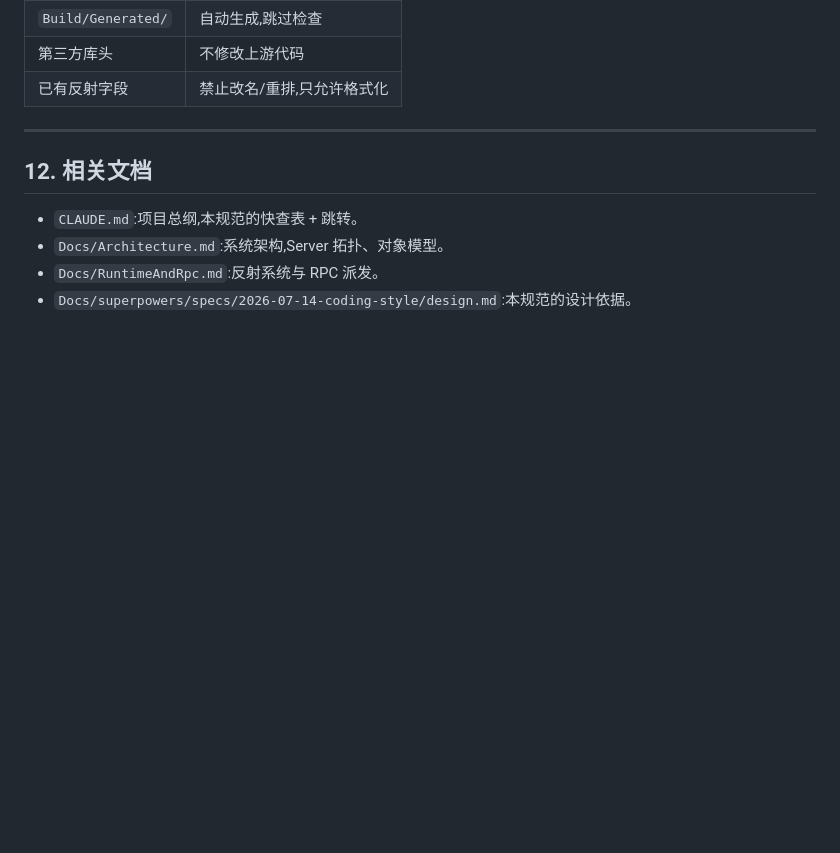
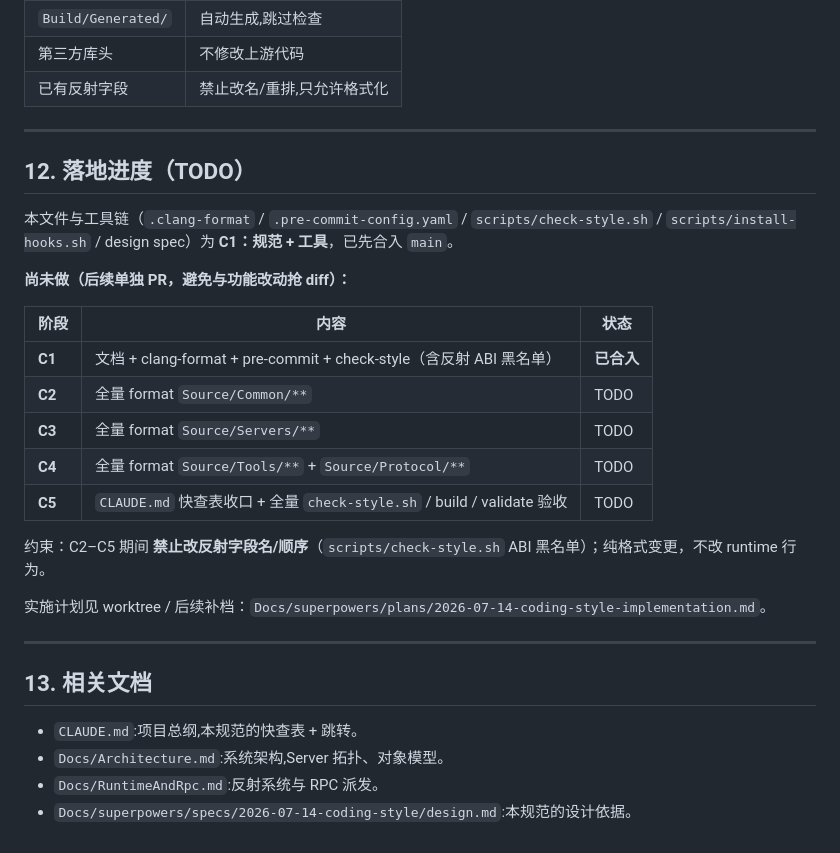
Before and after one commit to lz1287209575/Mession, a Markdown page: Docs/CodingStyle.md, the part around the change. Drawn GitHub-style; blank space fills up the shorter version.

Commit message:
docs(style): mark C2–C5 full-format work as TODO after C1 land
C1 (docs + clang-format/pre-commit/check-style) is ready to merge; bulk
format of Common/Servers/Tools+Protocol and CLAUDE.md quick-ref stay
follow-ups so they don't collide with log/protocol feature PRs.

Co-Authored-By: Claude <noreply@anthropic.com>

```diff
--- a/Docs/CodingStyle.md
+++ b/Docs/CodingStyle.md
@@ -633,7 +633,27 @@ MHeaderTool 生成的代码在 `Build/Generated/`,**不参与**风格检查。
 
 ---
 
-## 12. 相关文档
+## 12. 落地进度（TODO）
+
+本文件与工具链（`.clang-format` / `.pre-commit-config.yaml` / `scripts/check-style.sh` / `scripts/install-hooks.sh` / design spec）为 **C1：规范 + 工具**，已先合入 `main`。
+
+**尚未做（后续单独 PR，避免与功能改动抢 diff）：**
+
+| 阶段 | 内容 | 状态 |
+|------|------|------|
+| **C1** | 文档 + clang-format + pre-commit + check-style（含反射 ABI 黑名单） | **已合入** |
+| **C2** | 全量 format `Source/Common/**` | TODO |
+| **C3** | 全量 format `Source/Servers/**` | TODO |
+| **C4** | 全量 format `Source/Tools/**` + `Source/Protocol/**` | TODO |
+| **C5** | `CLAUDE.md` 快查表收口 + 全量 `check-style.sh` / build / validate 验收 | TODO |
+
+约束：C2–C5 期间 **禁止改反射字段名/顺序**（`scripts/check-style.sh` ABI 黑名单）；纯格式变更，不改 runtime 行为。
+
+实施计划见 worktree / 后续补档：`Docs/superpowers/plans/2026-07-14-coding-style-implementation.md`。
+
+---
+
+## 13. 相关文档
 
 - `CLAUDE.md`:项目总纲,本规范的快查表 + 跳转。
 - `Docs/Architecture.md`:系统架构,Server 拓扑、对象模型。
```
